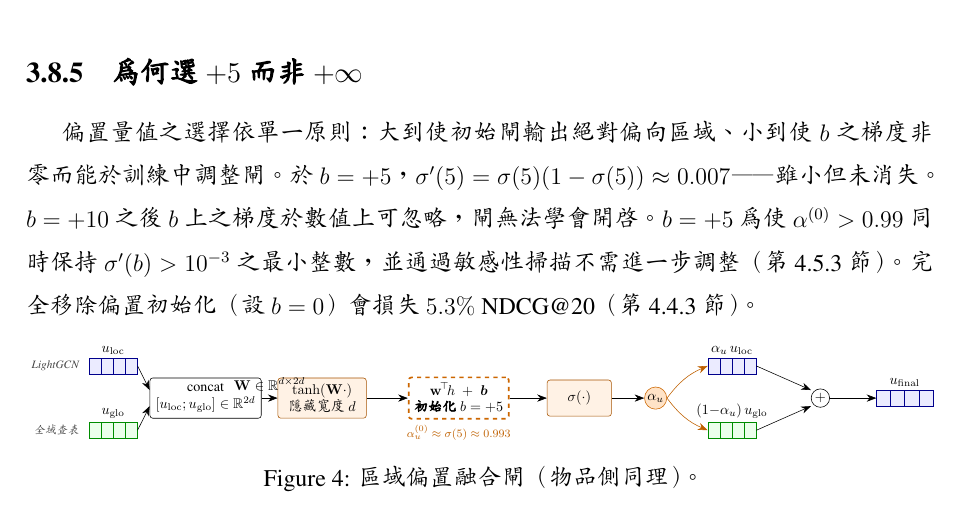
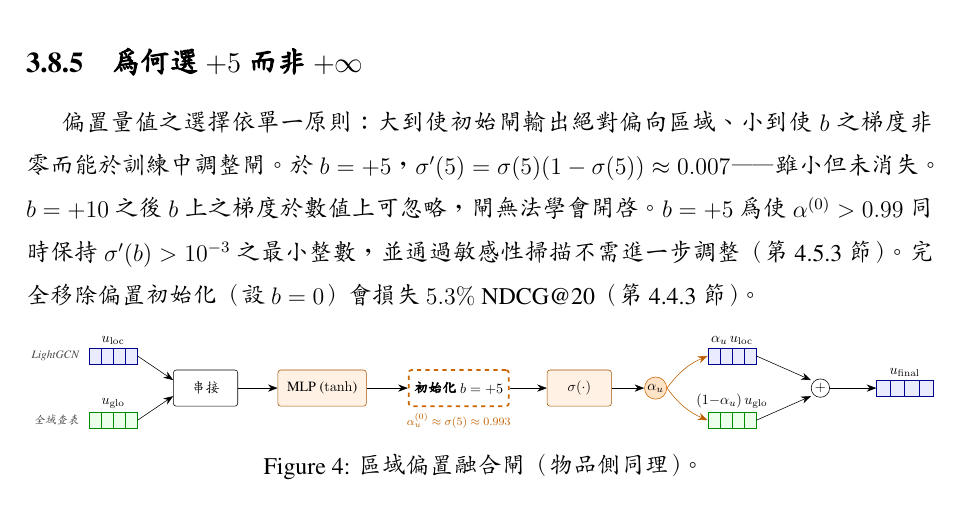
Before and after one commit to beckyhsuxp/RA-GARK, a LaTeX thesis (Document/thesis/main_zh_preview.tex, which reads Document/thesis/Sections/3.Methodology_chinese.tex): part of page 26 of 34, cut so that both start at the same text. Compiled offline with XeLaTeX; a missing font is replaced by an installed copy or a similar font.

Commit message:
paper: drop dimension/internal-math labels from fusion-gate figure
Strip the [u_loc;u_glo]∈R^{2d}, W∈R^{d×2d}, hidden d, and w^T h + b
labels from the gate pipeline. Replace tanh(W·)/hidden d with 'MLP
(tanh)' and the head box with just 'init b = +5'. The head box now
visually says one thing — 'this is where the bias trick lives' — which
is exactly the figure's point. All dimensions and the gate equation
remain in §3.5.1 / Eq. (3.18).

Co-Authored-By: Claude Opus 4.7 (1M context) <noreply@anthropic.com>

```diff
--- a/Document/thesis/Sections/3.Methodology_chinese.tex
+++ b/Document/thesis/Sections/3.Methodology_chinese.tex
@@ -408,14 +408,14 @@ u_{\mathrm{final}}^{(0)} \approx 0.993\, u_{\mathrm{loc}}^{(0)} + 0.007\, u_{\ma
 \node[note, left=1mm of xloc] {LightGCN};
 \node[note, left=1mm of xglo] {全域查表};
 
-\node[block] (concat) at (2.3,0) {concat \\ $[u_{\mathrm{loc}};u_{\mathrm{glo}}]\in\mathbb{R}^{2d}$};
+\node[block] (concat) at (2.3,0) {串接};
 \draw[->] (xloc.east) -- ([yshift=2mm]concat.west);
 \draw[->] (xglo.east) -- ([yshift=-2mm]concat.west);
 
-\node[gateblock, minimum width=22mm] (mlp) at (5.2,0) {$\tanh(\mathbf{W}\cdot)$ \\ 隱藏寬度 $d$};
-\draw[->] (concat.east) -- node[op] {$\mathbf{W}\in\mathbb{R}^{d\times 2d}$} (mlp.west);
+\node[gateblock, minimum width=22mm] (mlp) at (5.2,0) {MLP ($\tanh$)};
+\draw[->] (concat.east) -- (mlp.west);
 
-\node[accent, block, minimum width=24mm] (head) at (8.6,0) {$\mathbf{w}^{\!\top}\!h \;+\; \boldsymbol{b}$ \\ \textbf{初始化} $b = +5$};
+\node[accent, block, minimum width=24mm] (head) at (8.6,0) {\textbf{初始化} $b = +5$};
 \draw[->] (mlp.east) -- (head.west);
 
 \node[gateblock] (sig) at (11.6,0) {$\sigma(\cdot)$};
```
Also changed, not shown: Document/thesis/Sections/3.Methodology.tex (+4 -4 lines), Document/thesis/main_zh_preview.pdf.
